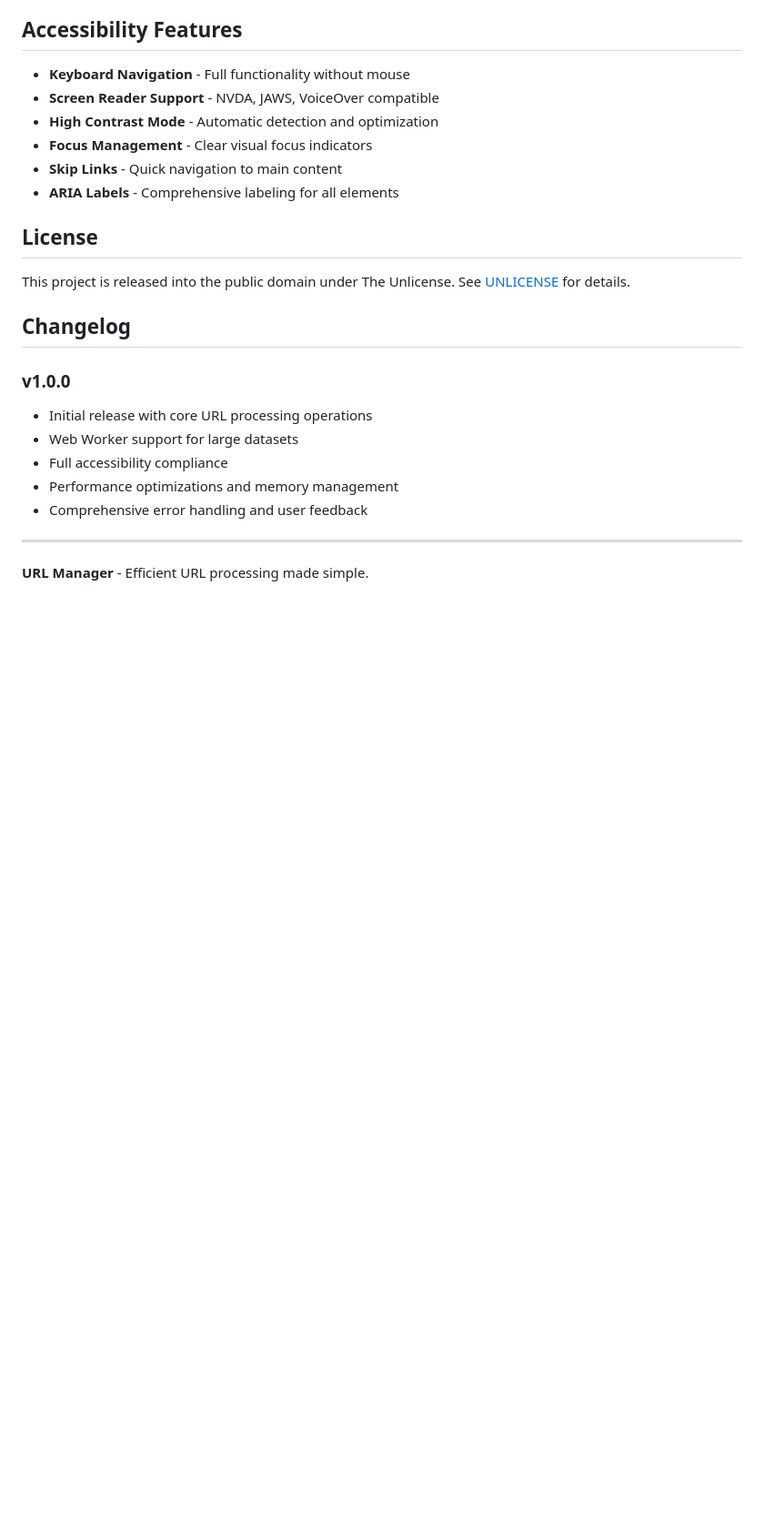
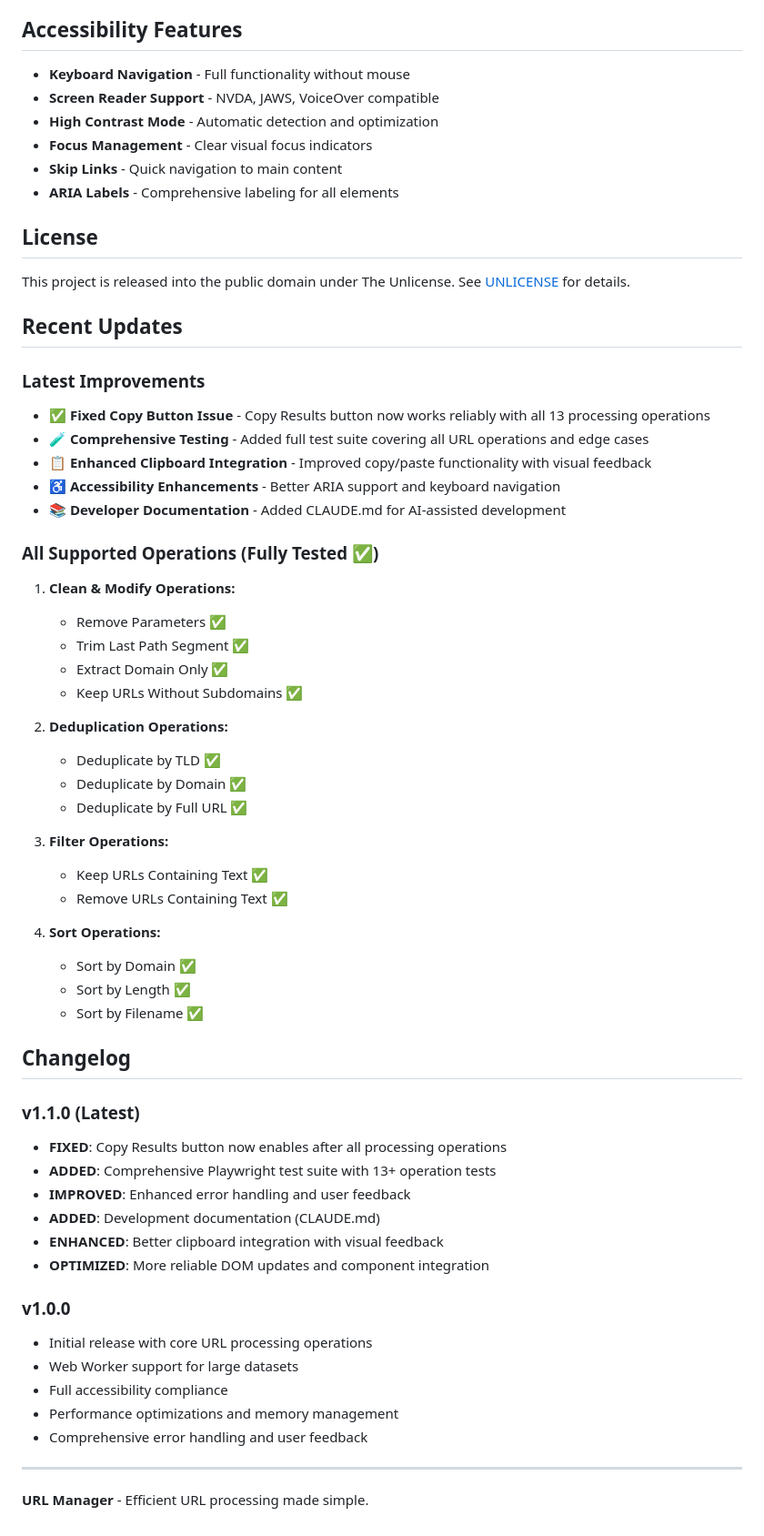
Before and after one commit to J4GL/URLsmanager, a Markdown page: README.md, the part around one of its changes. Shown at 91% size. Rendered like a GitHub page; blank space fills up the shorter version.

```diff
--- a/README.md
+++ b/README.md
@@ -196,7 +220,45 @@ This project is in the public domain. Feel free to:
 
 This project is released into the public domain under The Unlicense. See [UNLICENSE](UNLICENSE) for details.
 
+## Recent Updates
+
+### Latest Improvements
+- **✅ Fixed Copy Button Issue** - Copy Results button now works reliably with all 13 processing operations
+- **🧪 Comprehensive Testing** - Added full test suite covering all URL operations and edge cases
+- **📋 Enhanced Clipboard Integration** - Improved copy/paste functionality with visual feedback
+- **♿ Accessibility Enhancements** - Better ARIA support and keyboard navigation
+- **📚 Developer Documentation** - Added CLAUDE.md for AI-assisted development
+
+### All Supported Operations (Fully Tested ✅)
+1. **Clean & Modify Operations:**
+   - Remove Parameters ✅
+   - Trim Last Path Segment ✅
+   - Extract Domain Only ✅
+   - Keep URLs Without Subdomains ✅
+
+2. **Deduplication Operations:**
+   - Deduplicate by TLD ✅
+   - Deduplicate by Domain ✅
+   - Deduplicate by Full URL ✅
+
+3. **Filter Operations:**
+   - Keep URLs Containing Text ✅
+   - Remove URLs Containing Text ✅
+
+4. **Sort Operations:**
+   - Sort by Domain ✅
+   - Sort by Length ✅
+   - Sort by Filename ✅
+
 ## Changelog
+
+### v1.1.0 (Latest)
+- **FIXED**: Copy Results button now enables after all processing operations
+- **ADDED**: Comprehensive Playwright test suite with 13+ operation tests
+- **IMPROVED**: Enhanced error handling and user feedback
+- **ADDED**: Development documentation (CLAUDE.md)
+- **ENHANCED**: Better clipboard integration with visual feedback
+- **OPTIMIZED**: More reliable DOM updates and component integration
 
 ### v1.0.0
 - Initial release with core URL processing operations
```
Also changed, not shown: other parts of README.md (+30 -6 lines).
